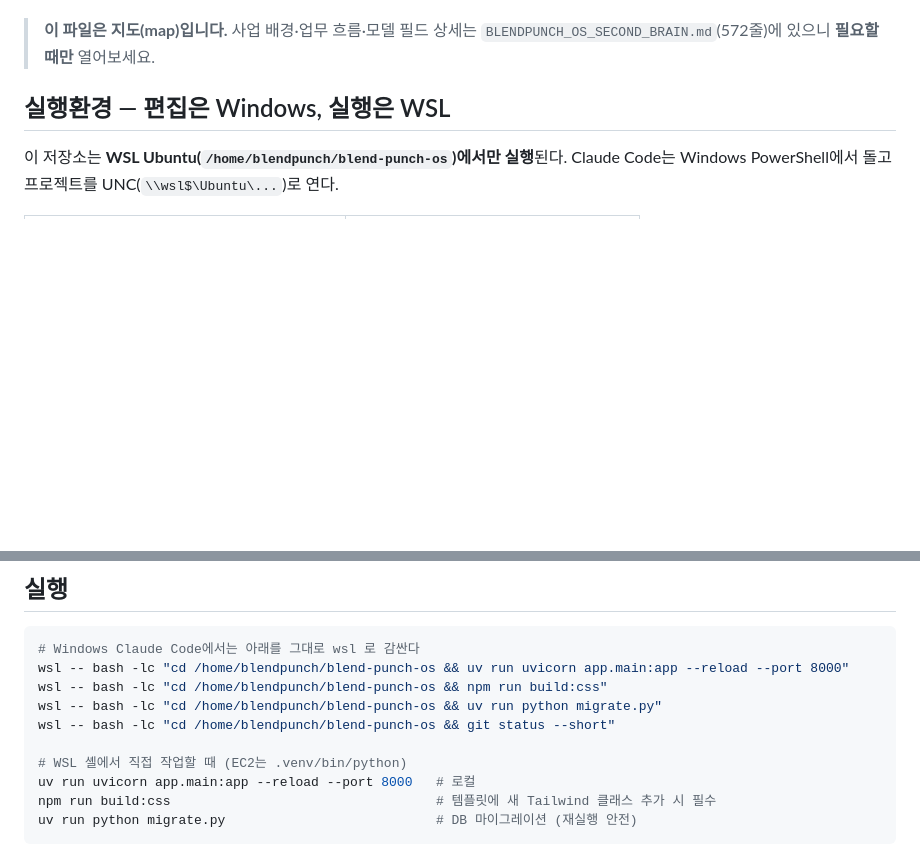
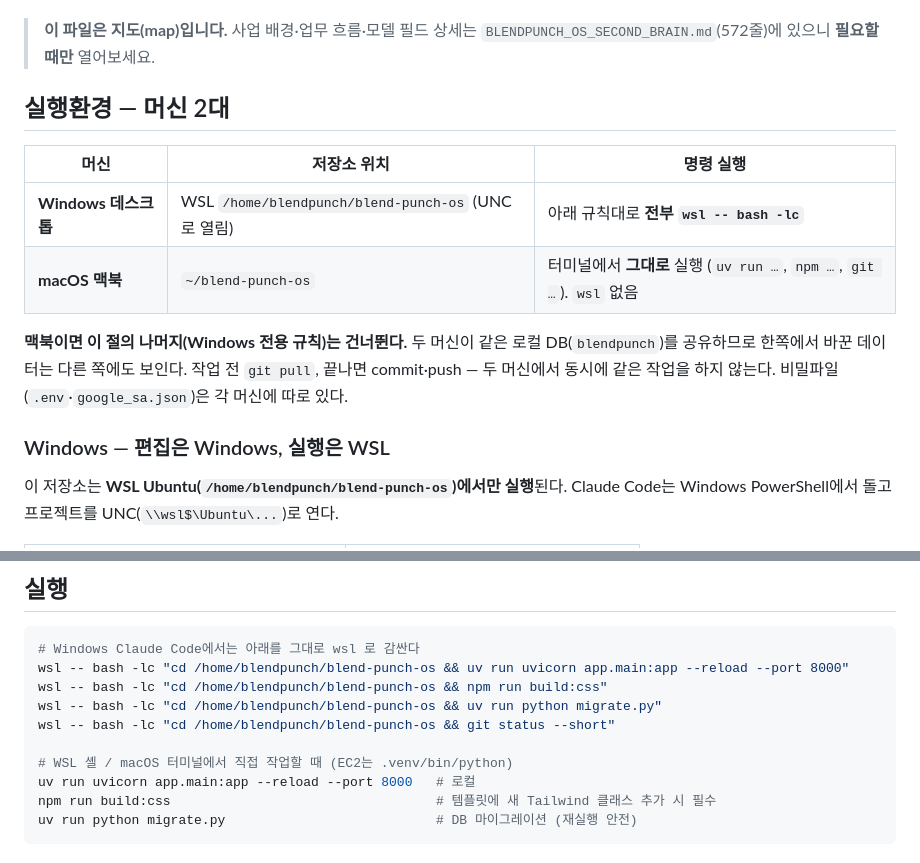
Before and after one commit to motelly630-lang/blend-punch-os, a Markdown page: CLAUDE.md, 2 parts joined by grey strips. GitHub-like rendering; blank space fills up the shorter version.

Commit message:
docs: CLAUDE.md 에 맥북 실행환경 추가 + IS-001 현행화 (테스트 하네스 도입 반영)

```diff
--- a/CLAUDE.md
+++ b/CLAUDE.md
@@ -6,7 +6,18 @@
 > **이 파일은 지도(map)입니다.** 사업 배경·업무 흐름·모델 필드 상세는
 > `BLENDPUNCH_OS_SECOND_BRAIN.md`(572줄)에 있으니 **필요할 때만** 열어보세요.
 
-## 실행환경 — 편집은 Windows, 실행은 WSL
+## 실행환경 — 머신 2대
+
+| 머신 | 저장소 위치 | 명령 실행 |
+|---|---|---|
+| **Windows 데스크톱** | WSL `/home/blendpunch/blend-punch-os` (UNC 로 열림) | 아래 규칙대로 **전부 `wsl -- bash -lc`** |
+| **macOS 맥북** | `~/blend-punch-os` | 터미널에서 **그대로** 실행 (`uv run …`, `npm …`, `git …`). `wsl` 없음 |
+
+**맥북이면 이 절의 나머지(Windows 전용 규칙)는 건너뛴다.** 두 머신이 같은 로컬 DB(`blendpunch`)를
+공유하므로 한쪽에서 바꾼 데이터는 다른 쪽에도 보인다. 작업 전 `git pull`, 끝나면 commit·push —
+두 머신에서 동시에 같은 작업을 하지 않는다. 비밀파일(`.env`·`google_sa.json`)은 각 머신에 따로 있다.
+
+### Windows — 편집은 Windows, 실행은 WSL
 
 이 저장소는 **WSL Ubuntu(`/home/blendpunch/blend-punch-os`)에서만 실행**된다.
 Claude Code는 Windows PowerShell에서 돌고 프로젝트를 UNC(`\\wsl$\Ubuntu\...`)로 연다.
@@ -36,7 +47,7 @@ wsl -- bash -lc "cd /home/blendpunch/blend-punch-os && npm run build:css"
 wsl -- bash -lc "cd /home/blendpunch/blend-punch-os && uv run python migrate.py"
 wsl -- bash -lc "cd /home/blendpunch/blend-punch-os && git status --short"
 
-# WSL 셸에서 직접 작업할 때 (EC2는 .venv/bin/python)
+# WSL 셸 / macOS 터미널에서 직접 작업할 때 (EC2는 .venv/bin/python)
 uv run uvicorn app.main:app --reload --port 8000   # 로컬
 npm run build:css                                  # 템플릿에 새 Tailwind 클래스 추가 시 필수
 uv run python migrate.py                           # DB 마이그레이션 (재실행 안전)
```
Also changed, not shown: .claude/memory/INDEX.md (+1 -1 lines), 1 other file.
